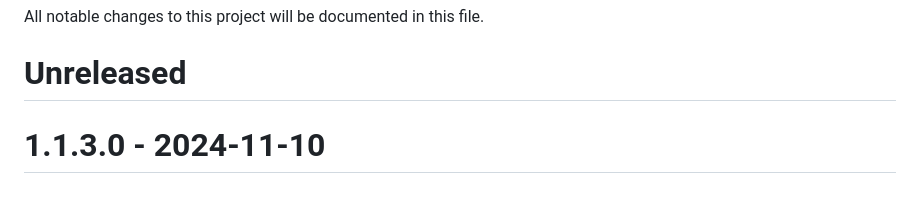
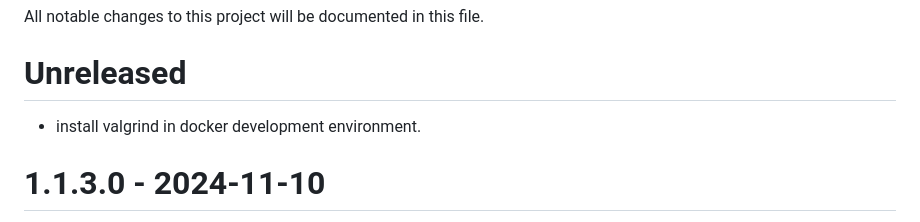
Before and after one commit to suketa/ruby-duckdb, a Markdown page: CHANGELOG.md, the part around the change. Rendered like a GitHub page; blank space fills up the shorter version.

Commit message:
update changelog entry.

```diff
--- a/CHANGELOG.md
+++ b/CHANGELOG.md
@@ -2,6 +2,7 @@
 
 All notable changes to this project will be documented in this file.
 # Unreleased
+- install valgrind in docker development environment.
 
 # 1.1.3.0 - 2024-11-10
 - add `DuckDB::PreparedStatement#bind_decimal`. (Thanks to @otegami)
```
